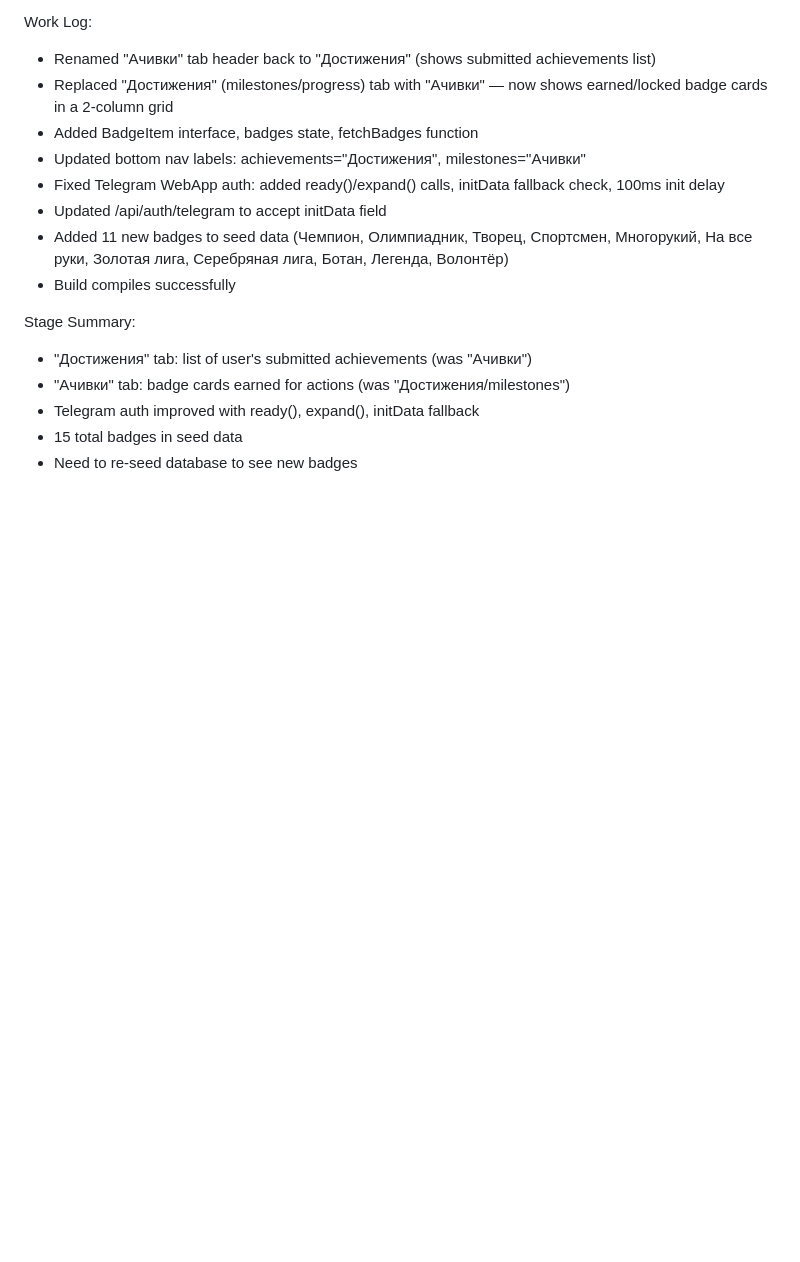
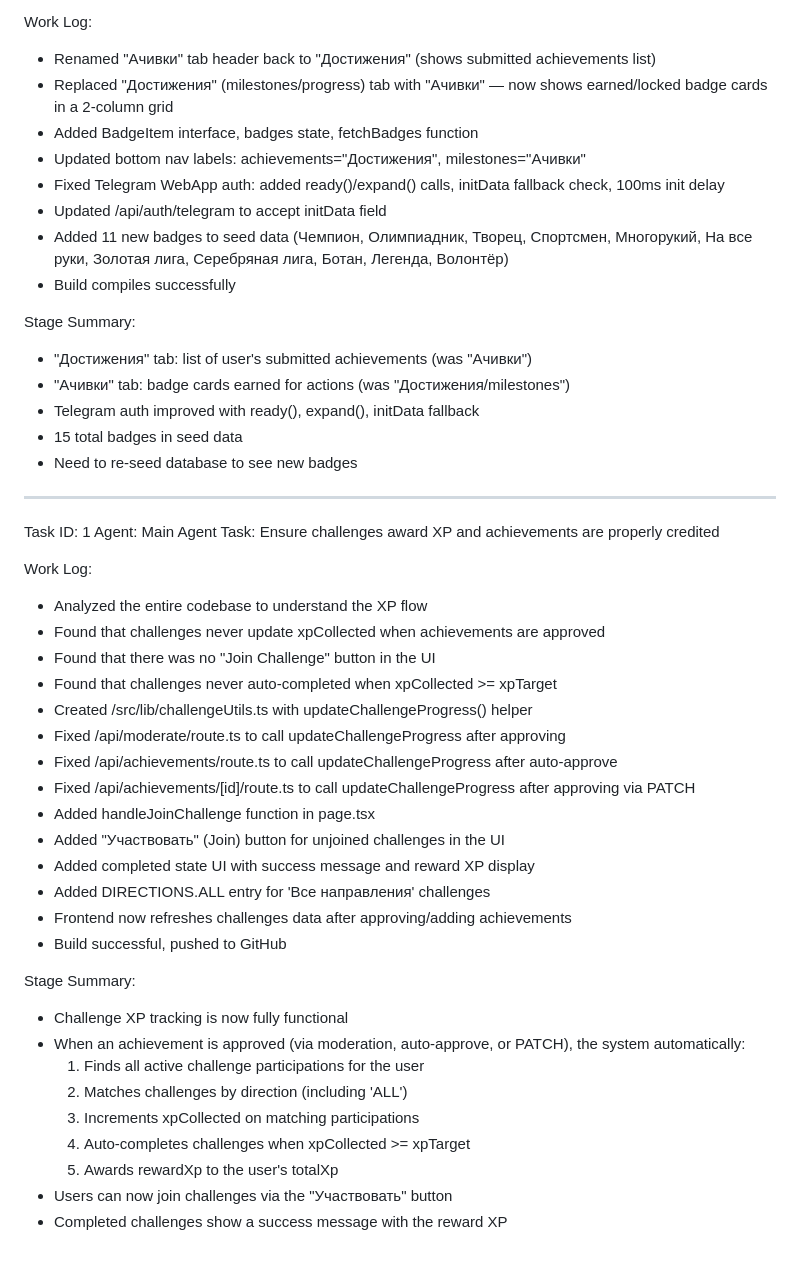
Before and after one commit to dushanimation-hue/achievements-miniapp, a Markdown page: worklog.md, the part around the change. Drawn GitHub-style; blank space fills up the shorter version.

Commit message:
726049fb-f0c5-45ad-8646-06199d65690e

```diff
--- a/worklog.md
+++ b/worklog.md
@@ -112,3 +112,34 @@ Stage Summary:
 - Telegram auth improved with ready(), expand(), initData fallback
 - 15 total badges in seed data
 - Need to re-seed database to see new badges
+---
+Task ID: 1
+Agent: Main Agent
+Task: Ensure challenges award XP and achievements are properly credited
+
+Work Log:
+- Analyzed the entire codebase to understand the XP flow
+- Found that challenges never update xpCollected when achievements are approved
+- Found that there was no "Join Challenge" button in the UI
+- Found that challenges never auto-completed when xpCollected >= xpTarget
+- Created /src/lib/challengeUtils.ts with updateChallengeProgress() helper
+- Fixed /api/moderate/route.ts to call updateChallengeProgress after approving
+- Fixed /api/achievements/route.ts to call updateChallengeProgress after auto-approve
+- Fixed /api/achievements/[id]/route.ts to call updateChallengeProgress after approving via PATCH
+- Added handleJoinChallenge function in page.tsx
+- Added "Участвовать" (Join) button for unjoined challenges in the UI
+- Added completed state UI with success message and reward XP display
+- Added DIRECTIONS.ALL entry for 'Все направления' challenges
+- Frontend now refreshes challenges data after approving/adding achievements
+- Build successful, pushed to GitHub
+
+Stage Summary:
+- Challenge XP tracking is now fully functional
+- When an achievement is approved (via moderation, auto-approve, or PATCH), the system automatically:
+  1. Finds all active challenge participations for the user
+  2. Matches challenges by direction (including 'ALL')
+  3. Increments xpCollected on matching participations
+  4. Auto-completes challenges when xpCollected >= xpTarget
+  5. Awards rewardXp to the user's totalXp
+- Users can now join challenges via the "Участвовать" button
+- Completed challenges show a success message with the reward XP
```
